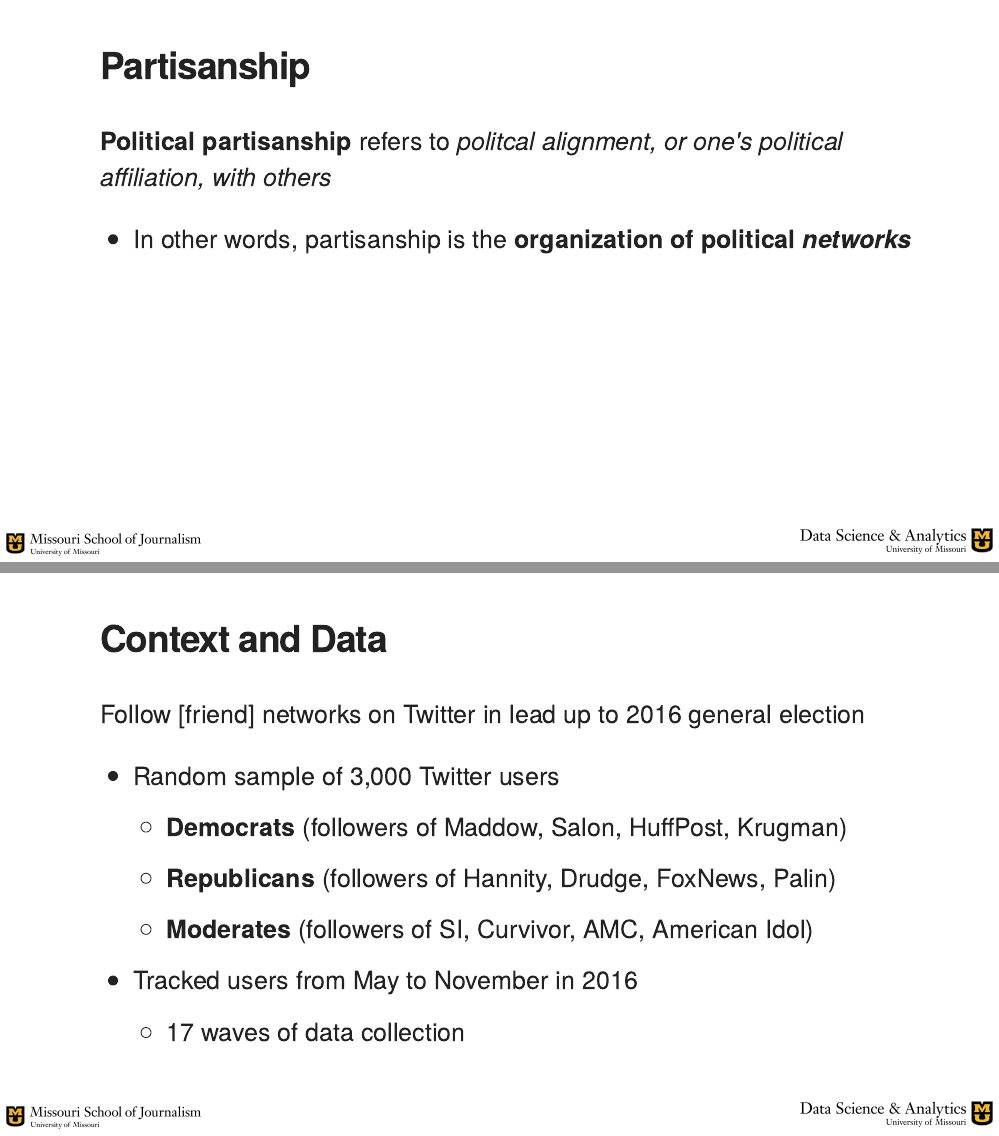
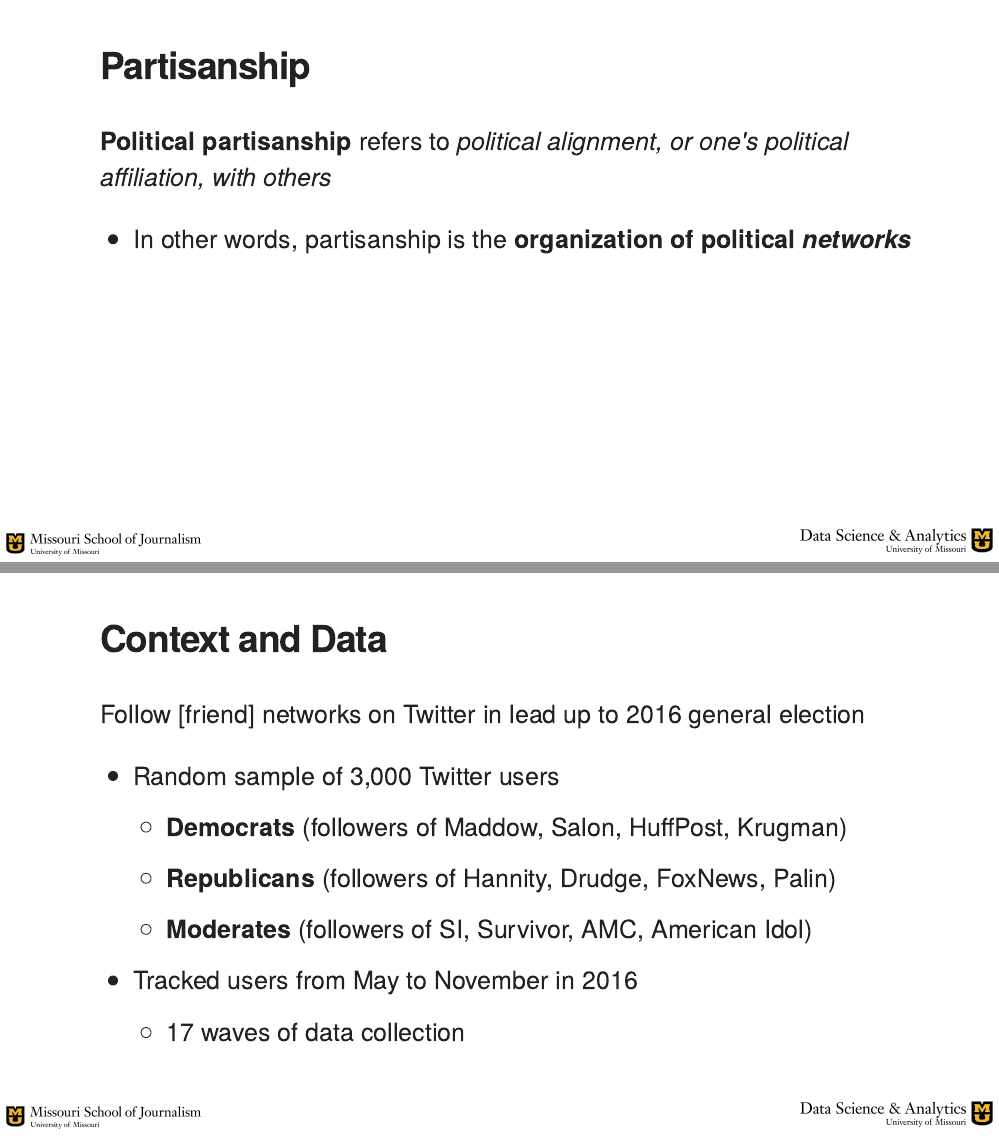
Before and after one commit to mkearney/nca2018, an R Markdown document (index.Rmd): pages 5 and 12 of 22, joined at a grey line. The pictures show the slides in the output file index.html that the author committed with the source; the slides are laid out offline by our stand-in for remark.js, each with all of its steps uncovered, in fonts that may differ from those the slides ask for, and without slide numbers, shadows or browser add-ons; a font, style sheet, LaTeX package, included part or bibliography that could not be used is replaced or left out.

Commit message:
edit typo

```diff
--- a/index.Rmd
+++ b/index.Rmd
@@ -63,7 +63,7 @@ Intense/high-certainty people, attitudes, or opinions are **not intrinsically pa
 
 ## Partisanship
 
-**Political partisanship** refers to *politcal alignment, or one's political affiliation, with others*
+**Political partisanship** refers to *political alignment, or one's political affiliation, with others*
 
 + In other words, partisanship is the **organization of political *networks***
 
@@ -123,7 +123,7 @@ Follow [friend] networks on Twitter in lead up to 2016 general election
 + Random sample of 3,000 Twitter users
    - **Democrats** (followers of Maddow, Salon, HuffPost, Krugman)
    - **Republicans** (followers of Hannity, Drudge, FoxNews, Palin)
-   - **Moderates** (followers of SI, Curvivor, AMC, American Idol)
+   - **Moderates** (followers of SI, Survivor, AMC, American Idol)
 + Tracked users from May to November in 2016
    - 17 waves of data collection
 
```
Also changed, not shown: index.html.
